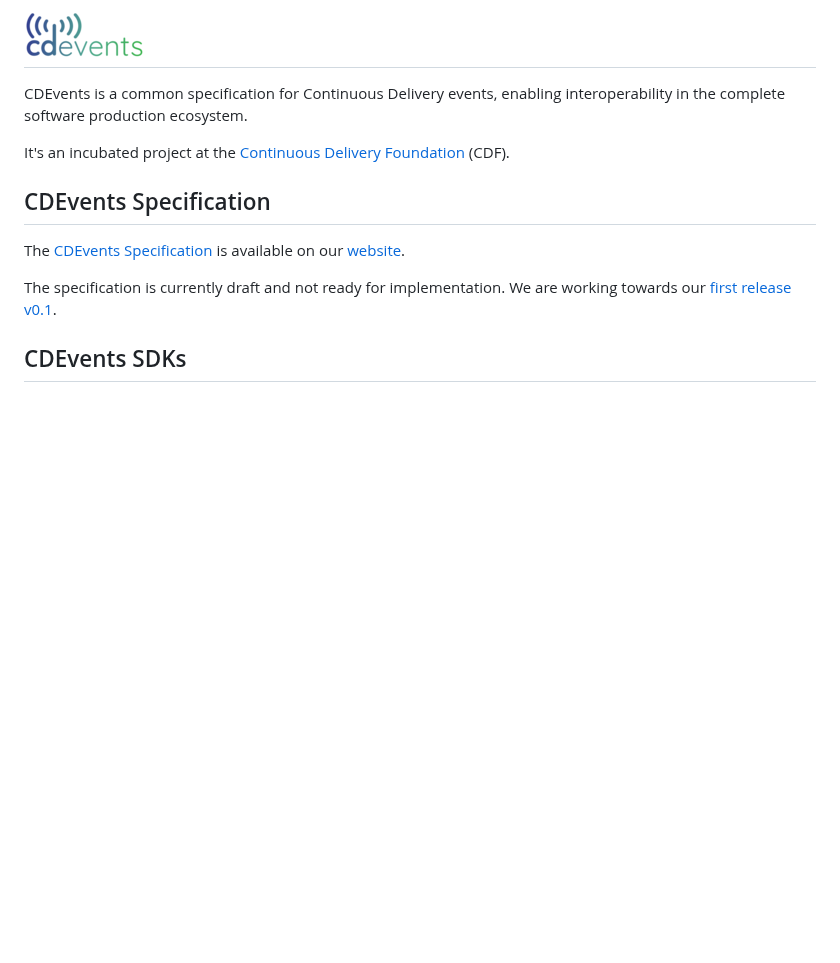
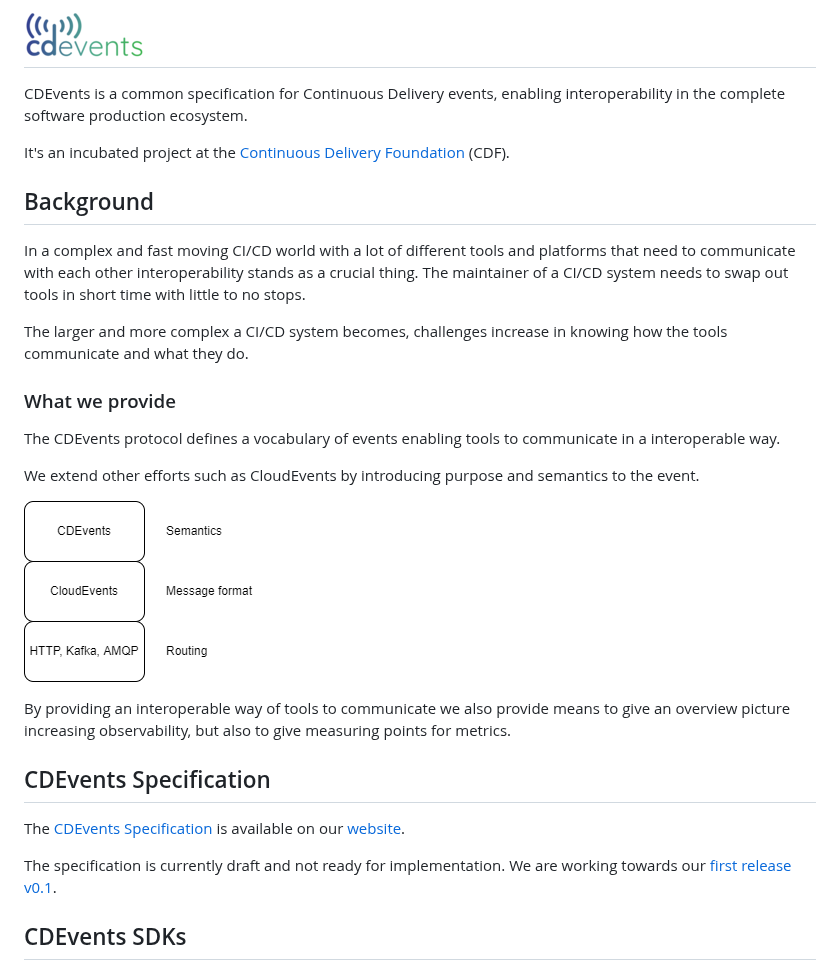
Before and after one commit to cdevents/spec, a Markdown page: README.md, the part around the change. GitHub-like rendering; pictures changed too: images/stack.png (added); blank space fills up the shorter version.

Commit message:
Add introduction to CDEvents (#34)
Add an introduction to CDEvents explaining what it is and what it provides.

Co-authored-by: Emil Bäckmark <emil.backmark@ericsson.com>

```diff
--- a/README.md
+++ b/README.md
@@ -5,6 +5,36 @@ interoperability in the complete software production ecosystem.
 
 It's an incubated project at the
 [Continuous Delivery Foundation](https://cd.foundation) (CDF).
+
+## Background
+<!--
+Resources used for the background text
+https://cd.foundation/blog/2021/03/16/cd-foundation-announces-industry-initiative-to-standardize-events-from-ci-cd-systems/
+https://github.com/cdfoundation/toc/blob/master/sigs/sig-events.md
+https://github.com/cdfoundation/sig-events
+https://github.com/cdfoundation/toc/blob/master/proposals/cdevents/cdevents.md
+-->
+In a complex and fast moving CI/CD world with a lot of different tools and
+platforms that need to communicate with each other interoperability stands as a
+crucial thing. The maintainer of a CI/CD system needs to swap out tools in short
+time with little to no stops.
+
+The larger and more complex a CI/CD system becomes, challenges increase in
+knowing how the tools communicate and what they do.
+
+### What we provide
+
+The CDEvents protocol defines a vocabulary of events enabling tools to
+communicate in a interoperable way.
+
+We extend other efforts such as CloudEvents by introducing purpose and semantics
+to the event.
+
+![stack](./images/stack.png)
+
+By providing an interoperable way of tools to communicate we also provide means
+to give an overview picture increasing observability, but also to give measuring
+points for metrics.
 
 ## CDEvents Specification
 
```
Also changed, not shown: 3 other files.
